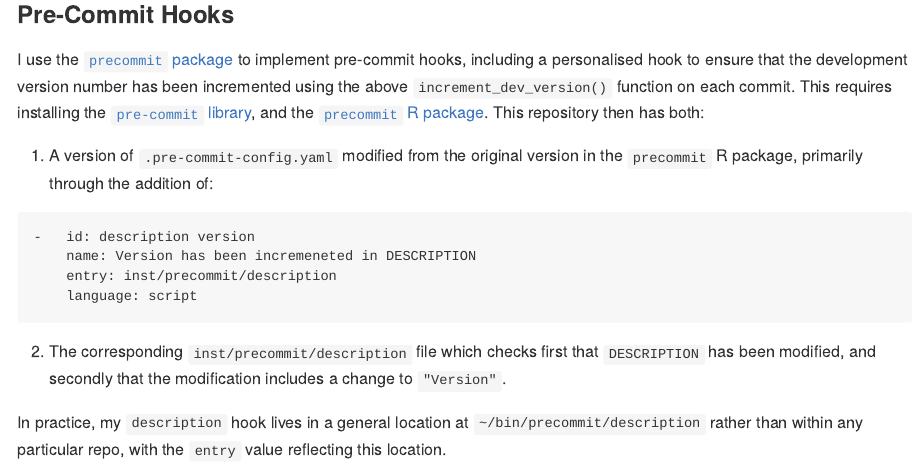
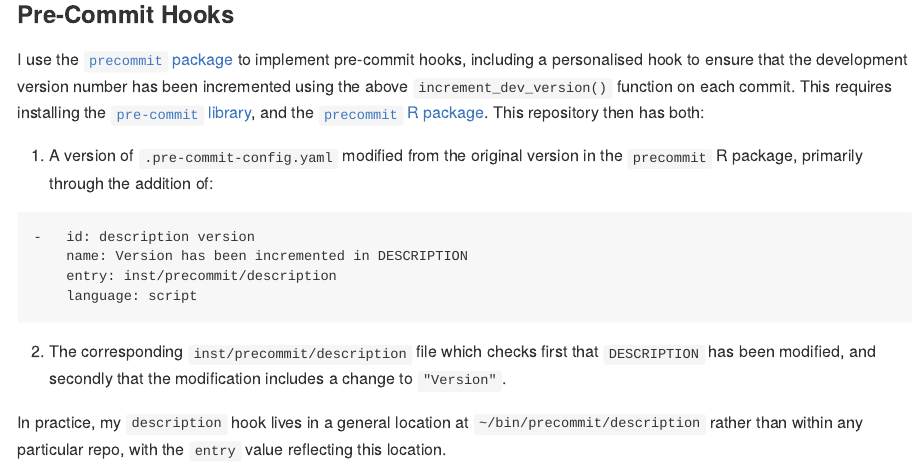
Before and after one commit to mpadge/mpmisc, an R Markdown document (README.Rmd): the page in a window 1100 px wide, from 610 px down. The pictures show the output file README.md that the author committed with the source, drawn offline in the style of GitHub; badge pictures from the web are left out.

Commit message:
fix typo is pre-commit hook name

````diff
--- a/.pre-commit-config.yaml
+++ b/.pre-commit-config.yaml
@@ -73,7 +73,7 @@ repos:
         files: '\.(Rhistory|RData|Rds|rds)$'
         # `exclude: <regex>` to allow committing specific files
     -   id: description version
-        name: Version has been incremeneted in DESCRIPTION
+        name: Version has been incremented in DESCRIPTION
         entry: .hooks/description
         language: script
 
--- a/README.Rmd
+++ b/README.Rmd
@@ -47,7 +47,7 @@ has both:
 
 ```
 -   id: description version
-    name: Version has been incremeneted in DESCRIPTION
+    name: Version has been incremented in DESCRIPTION
     entry: inst/precommit/description
     language: script
 ```
--- a/codemeta.json
+++ b/codemeta.json
@@ -7,7 +7,7 @@
   "codeRepository": "https://github.com/mpadge/mpmisc",
   "issueTracker": "https://github.com/mpadge/mpmisc/issues",
   "license": "https://spdx.org/licenses/MIT",
-  "version": "0.1.1.006",
+  "version": "0.1.1.007",
   "programmingLanguage": {
     "@type": "ComputerLanguage",
     "name": "R",
````
Also changed, not shown: R/increment_version.R (+1 -1 lines), README.md, 2 other files.
